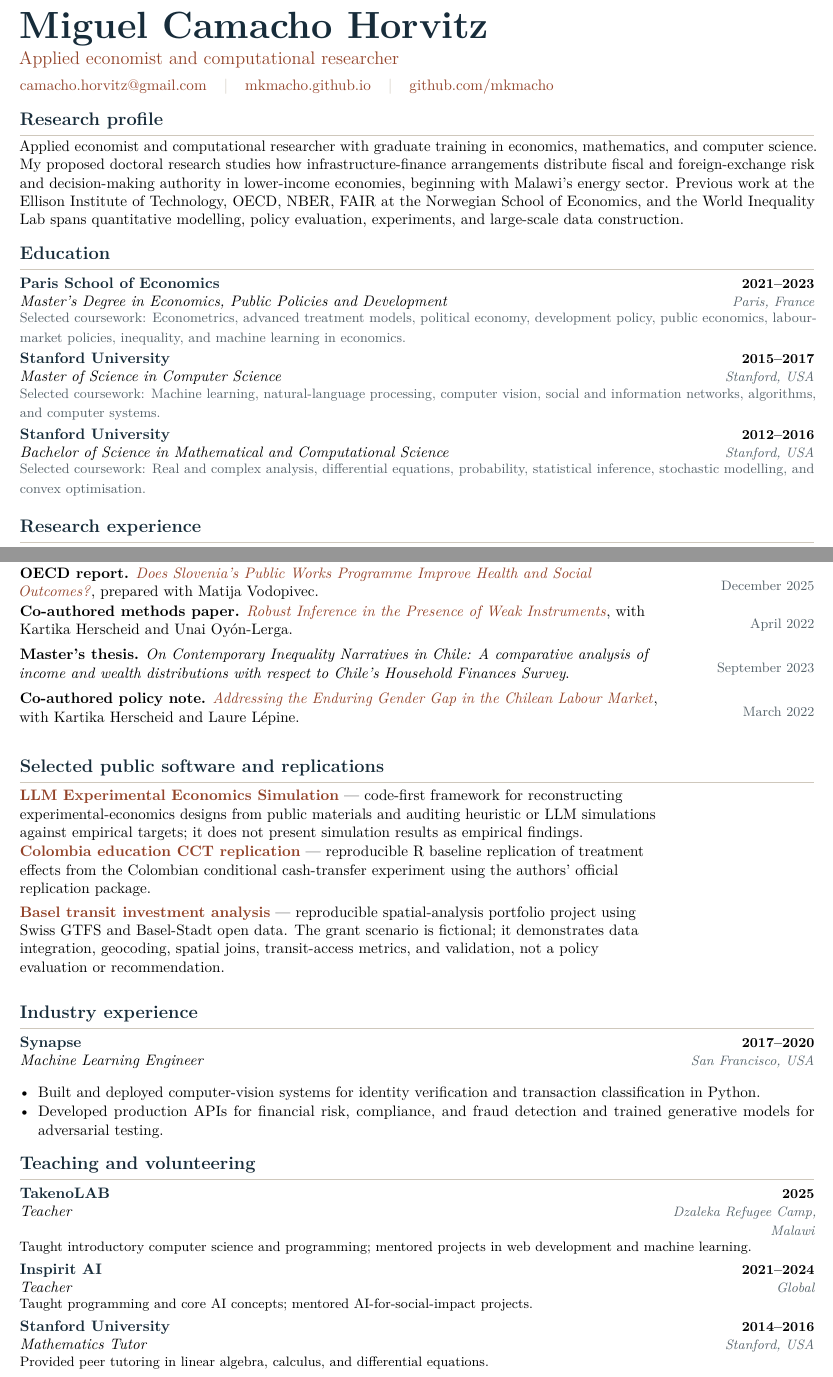
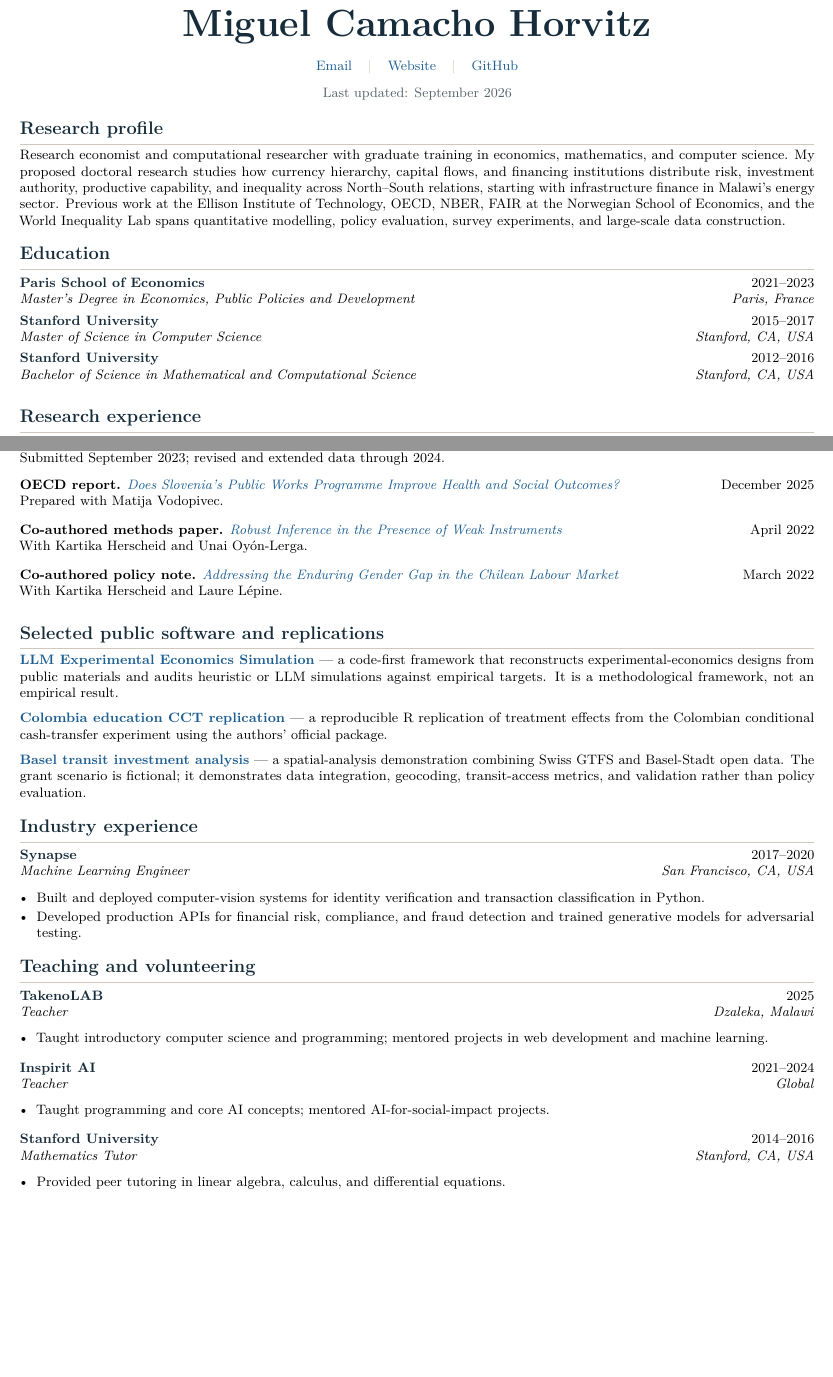
Before and after one commit to mkmacho/mkmacho.github.io, a LaTeX CV (cv/miguel-camacho-horvitz-cv.tex): two parts of pages 1 and 2 of 3 before the commit and two parts of pages 1 and 2 of 2 after it, joined at a grey line, cut so that both start at the same text, the shorter picture padded with empty space. Compiled offline with pdfLaTeX.

Commit message:
Simplify site and reorganize research pages

```diff
--- a/cv/miguel-camacho-horvitz-cv.tex
+++ b/cv/miguel-camacho-horvitz-cv.tex
@@ -12,14 +12,14 @@
 \usepackage{microtype}
 
 \definecolor{ink}{HTML}{172C3A}
-\definecolor{accent}{HTML}{934329}
 \definecolor{muted}{HTML}{56636B}
 \definecolor{rule}{HTML}{CFC8BC}
+\definecolor{linkblue}{HTML}{1D5E93}
 
 \hypersetup{
   colorlinks=true,
-  urlcolor=accent,
-  linkcolor=accent,
+  urlcolor=linkblue,
+  linkcolor=linkblue,
   pdftitle={Miguel Camacho Horvitz -- Curriculum Vitae},
   pdfauthor={Miguel Camacho Horvitz}
 }
@@ -29,7 +29,7 @@
 \setlength{\parindent}{0pt}
 \setlength{\parskip}{0pt}
 \setlength{\tabcolsep}{0pt}
-\setlist[itemize]{leftmargin=1.2em,itemsep=1pt,topsep=2pt,parsep=0pt,partopsep=0pt}
+\setlist[itemize]{leftmargin=1.2em,itemsep=2pt,topsep=1pt,parsep=0pt,partopsep=0pt}
 
 \titleformat{\section}
   {\large\bfseries\color{ink}}
@@ -58,29 +60,30 @@
 \begin{document}
+\fontsize{9}{10.8}\selectfont
 
+\begin{center}
 {\fontsize{25}{28}\selectfont\bfseries\color{ink} Miguel Camacho Horvitz}\par
-\vspace{3pt}
-{\large\color{accent} Applied economist and computational researcher}\par
-\vspace{5pt}
-\href{mailto:camacho.horvitz@gmail.com}{camacho.horvitz@gmail.com}
+\vspace{10pt}
+\href{mailto:camacho.horvitz@gmail.com}{Email}
 \hspace{0.8em}{\color{rule}$\vert$}\hspace{0.8em}
-\href{https://mkmacho.github.io}{mkmacho.github.io}
+\href{https://mkmacho.github.io}{Website}
 \hspace{0.8em}{\color{rule}$\vert$}\hspace{0.8em}
-\href{https://github.com/mkmacho}{github.com/mkmacho}
+\href{https://github.com/mkmacho}{GitHub}\par
+\vspace{7pt}
+{\small\color{muted}Last updated: September 2026}
+\end{center}
 
 \section{Research profile}
 
-Applied economist and computational researcher with graduate training in economics, mathematics, and computer science. My proposed doctoral research studies how infrastructure-finance arrangements distribute fiscal and foreign-exchange risk and decision-making authority in lower-income economies, beginning with Malawi's energy sector. Previous work at the Ellison Institute of Technology, OECD, NBER, FAIR at the Norwegian School of Economics, and the World Inequality Lab spans quantitative modelling, policy evaluation, experiments, and large-scale data construction.
+Research economist and computational researcher with graduate training in economics, mathematics, and computer science. My proposed doctoral research studies how currency hierarchy, capital flows, and financing institutions distribute risk, investment authority, productive capability, and inequality across North--South relations, starting with infrastructure finance in Malawi's energy sector. Previous work at the Ellison Institute of Technology, OECD, NBER, FAIR at the Norwegian School of Economics, and the World Inequality Lab spans quantitative modelling, policy evaluation, survey experiments, and large-scale data construction.
+
 
 \section{Education}
 
 \cvrole{Paris School of Economics}{2021--2023}{Master's Degree in Economics, Public Policies and Development}{Paris, France}
-\coursework{Econometrics, advanced treatment models, political economy, development policy, public economics, labour-market policies, inequality, and machine learning in economics.}
 
-\cvrole{Stanford University}{2015--2017}{Master of Science in Computer Science}{Stanford, USA}
-\coursework{Machine learning, natural-language processing, computer vision, social and information networks, algorithms, and computer systems.}
+\cvrole{Stanford University}{2015--2017}{Master of Science in Computer Science}{Stanford, CA, USA}
 
-\cvrole{Stanford University}{2012--2016}{Bachelor of Science in Mathematical and Computational Science}{Stanford, USA}
-\coursework{Real and complex analysis, differential equations, probability, statistical inference, stochastic modelling, and convex optimisation.}
+\cvrole{Stanford University}{2012--2016}{Bachelor of Science in Mathematical and Computational Science}{Stanford, CA, USA}
 
 \section{Research experience}
 
@@ -119,25 +127,25 @@ Applied economist and computational researcher with graduate training in economi
 
 \section{Selected research and policy writing}
 
-\cvitem{\textbf{OECD report.} \href{https://www.oecd.org/content/dam/oecd/en/about/projects/technical-reports-and-presentations-dg-reform/slovenia/Module4.pdf}{\textit{Does Slovenia's Public Works Programme Improve Health and Social Outcomes?}}, prepared with Matija Vodopivec.}{December 2025}
-\vspace{4pt}
-\cvitem{\textbf{Co-authored methods paper.} \href{https://mkmacho.github.io/assets/robust-inference-weak-instruments.pdf}{\textit{Robust Inference in the Presence of Weak Instruments}}, with Kartika Herscheid and Unai Oy\'on-Lerga.}{April 2022}
-\vspace{4pt}
-\cvitem{\textbf{Master's thesis.} \textit{On Contemporary Inequality Narratives in Chile: A comparative analysis of income and wealth distributions with respect to Chile's Household Finances Survey}.}{September 2023}
-\vspace{4pt}
-\cvitem{\textbf{Co-authored policy note.} \href{https://mkmacho.github.io/assets/addressing-enduring-gender-gap-chilean-labour-market.pdf}{\textit{Addressing the Enduring Gender Gap in the Chilean Labour Market}}, with Kartika Herscheid and Laure Lépine.}{March 2022}
+\cvitem{\textbf{Master's thesis.} \href{https://mkmacho.github.io/assets/camacho-did-inequality-fall-in-chile.pdf}{\textit{Did Inequality Fall in Chile? Income, Wealth, and Survey Disagreement, 2007--2024}}\par{\small Submitted September 2023; revised and extended data through 2024.}}{Revised September 2026}
+\par\vspace{5pt}
+\cvitem{\textbf{OECD report.} \href{https://www.oecd.org/content/dam/oecd/en/about/projects/technical-reports-and-presentations-dg-reform/slovenia/Module4.pdf}{\textit{Does Slovenia's Public Works Programme Improve Health and Social Outcomes?}}\par{\small Prepared with Matija Vodopivec.}}{December 2025}
+\par\vspace{5pt}
+\cvitem{\textbf{Co-authored methods paper.} \href{https://mkmacho.github.io/assets/robust-inference-weak-instruments.pdf}{\textit{Robust Inference in the Presence of Weak Instruments}}\par{\small With Kartika Herscheid and Unai Oy\'on-Lerga.}}{April 2022}
+\par\vspace{5pt}
+\cvitem{\textbf{Co-authored policy note.} \href{https://mkmacho.github.io/assets/addressing-enduring-gender-gap-chilean-labour-market.pdf}{\textit{Addressing the Enduring Gender Gap in the Chilean Labour Market}}\par{\small With Kartika Herscheid and Laure Lépine.}}{March 2022}
 
 \section{Selected public software and replications}
 
-\cvitem{\href{https://github.com/mkmacho/llm-experimental-economics-simulation}{\textbf{LLM Experimental Economics Simulation}} — code-first framework for reconstructing experimental-economics designs from public materials and auditing heuristic or LLM simulations against empirical targets; it does not present simulation results as empirical findings.}{}
-\vspace{3pt}
-\cvitem{\href{https://github.com/mkmacho/colombia-education-cct-replication}{\textbf{Colombia education CCT replication}} — reproducible R baseline replication of treatment effects from the Colombian conditional cash-transfer experiment using the authors' official replication package.}{}
-\vspace{3pt}
-\cvitem{\href{https://github.com/mkmacho/basel-transit-investment-analysis}{\textbf{Basel transit investment analysis}} — reproducible spatial-analysis portfolio project using Swiss GTFS and Basel-Stadt open data. The grant scenario is fictional; it demonstrates data integration, geocoding, spatial joins, transit-access metrics, and validation, not a policy evaluation or recommendation.}{}
+\cvwideitem{\href{https://github.com/mkmacho/llm-experimental-economics-simulation}{\textbf{LLM Experimental Economics Simulation}} — a code-first framework that reconstructs experimental-economics designs from public materials and audits heuristic or LLM simulations against empirical targets. It is a methodological framework, not an empirical result.}
+\vspace{6pt}
+\cvwideitem{\href{https://github.com/mkmacho/colombia-education-cct-replication}{\textbf{Colombia education CCT replication}} — a reproducible R replication of treatment effects from the Colombian conditional cash-transfer experiment using the authors' official package.}
+\vspace{6pt}
+\cvwideitem{\href{https://github.com/mkmacho/basel-transit-investment-analysis}{\textbf{Basel transit investment analysis}} — a spatial-analysis demonstration combining Swiss GTFS and Basel-Stadt open data. The grant scenario is fictional; it demonstrates data integration, geocoding, transit-access metrics, and validation rather than policy evaluation.}
 
 \section{Industry experience}
 
-\cvrole{Synapse}{2017--2020}{Machine Learning Engineer}{San Francisco, USA}
+\cvrole{Synapse}{2017--2020}{Machine Learning Engineer}{San Francisco, CA, USA}
 \begin{itemize}
   \item Built and deployed computer-vision systems for identity verification and transaction classification in Python.
   \item Developed production APIs for financial risk, compliance, and fraud detection and trained generative models for adversarial testing.
@@ -145,14 +153,22 @@ Applied economist and computational researcher with graduate training in economi
 
 \section{Teaching and volunteering}
 
-\cvrole{TakenoLAB}{2025}{Teacher}{Dzaleka Refugee Camp, Malawi}
-{\small Taught introductory computer science and programming; mentored projects in web development and machine learning.}\par\vspace{3pt}
+\cvrole{TakenoLAB}{2025}{Teacher}{Dzaleka, Malawi}
+\begin{itemize}
+  \item Taught introductory computer science and programming; mentored projects in web development and machine learning.
+\end{itemize}
+\rolebreak
 
 \cvrole{Inspirit AI}{2021--2024}{Teacher}{Global}
-{\small Taught programming and core AI concepts; mentored AI-for-social-impact projects.}\par\vspace{3pt}
+\begin{itemize}
+  \item Taught programming and core AI concepts; mentored AI-for-social-impact projects.
+\end{itemize}
+\rolebreak
 
-\cvrole{Stanford University}{2014--2016}{Mathematics Tutor}{Stanford, USA}
-{\small Provided peer tutoring in linear algebra, calculus, and differential equations.}\par
+\cvrole{Stanford University}{2014--2016}{Mathematics Tutor}{Stanford, CA, USA}
+\begin{itemize}
+  \item Provided peer tutoring in linear algebra, calculus, and differential equations.
+\end{itemize}
 
 \section{Methods, technical skills, and languages}
 
```
Also changed, not shown: _quarto.yml (+2 -0 lines), README.md, assets/miguel-camacho-horvitz-cv.pdf, cv/miguel-camacho-horvitz-cv.tex (36 more changed lines), 5 other files.
